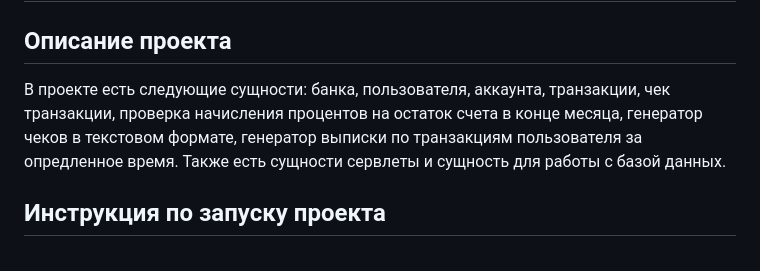
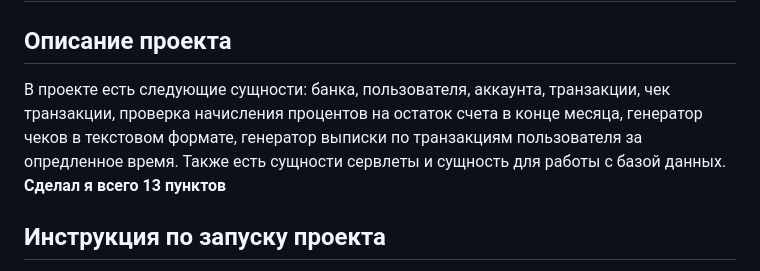
Before and after one commit to pentonzxc/bank, a Markdown page: README.md, the part around the change. Rendered like a GitHub page.

```diff
--- a/README.md
+++ b/README.md
@@ -1,6 +1,6 @@
 # Банковская система
 ## Описание проекта
-В проекте есть следующие сущности: банка, пользователя, аккаунта, транзакции, чек транзакции, проверка начисления процентов на остаток счета в конце месяца, генератор чеков в текстовом формате, генератор выписки по транзакциям пользователя за опредленное время. Также есть сущности сервлеты и сущность для работы с базой данных.
+В проекте есть следующие сущности: банка, пользователя, аккаунта, транзакции, чек транзакции, проверка начисления процентов на остаток счета в конце месяца, генератор чеков в текстовом формате, генератор выписки по транзакциям пользователя за опредленное время. Также есть сущности сервлеты и сущность для работы с базой данных. **Сделал я всего 13 пунктов**
 ## Инструкция по запуску проекта
 Для запуска проекта нужна **Java 17, Gradle 8.x**.
 Для запуска базы данных нужно просто запустить docker: **docker compose -f docker-compose.Postgres.yaml up**.
```
